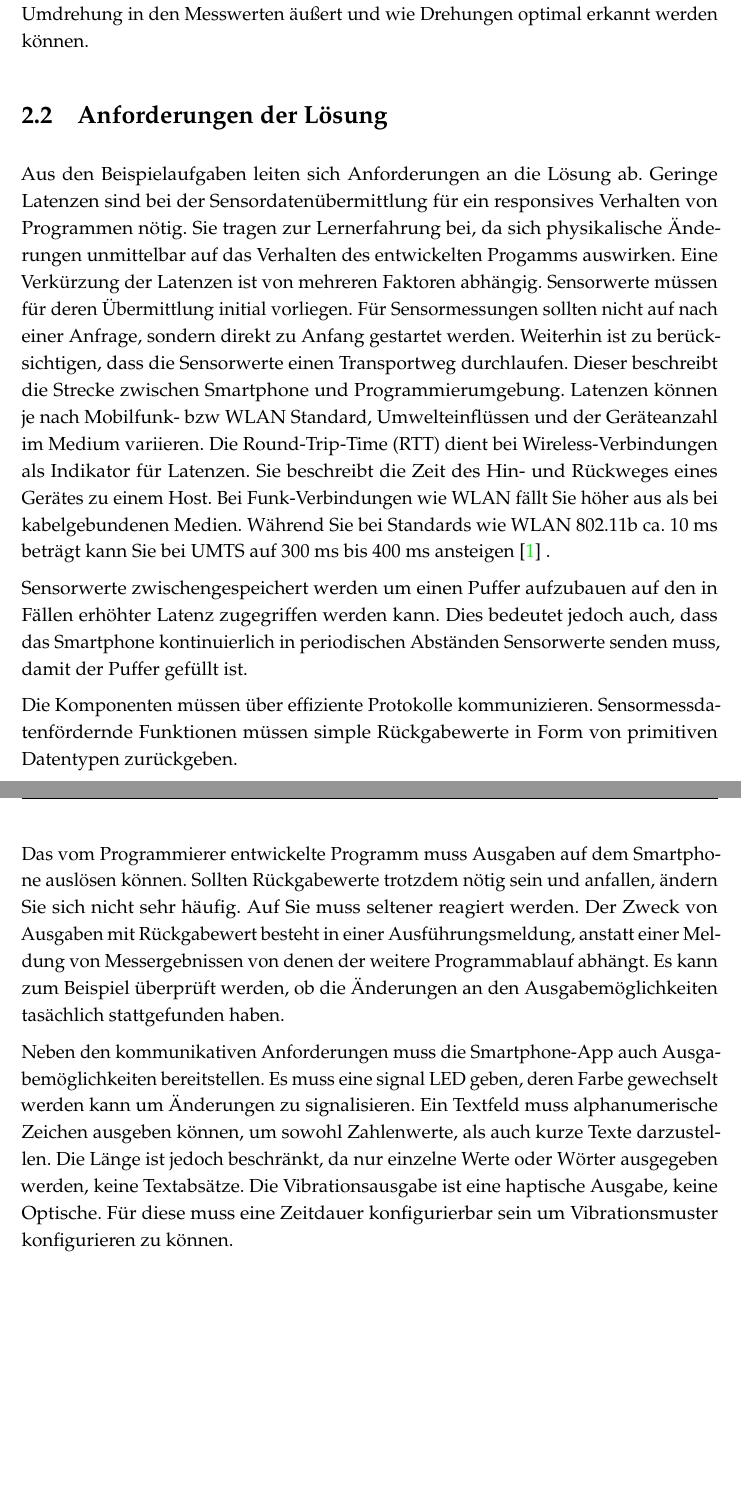
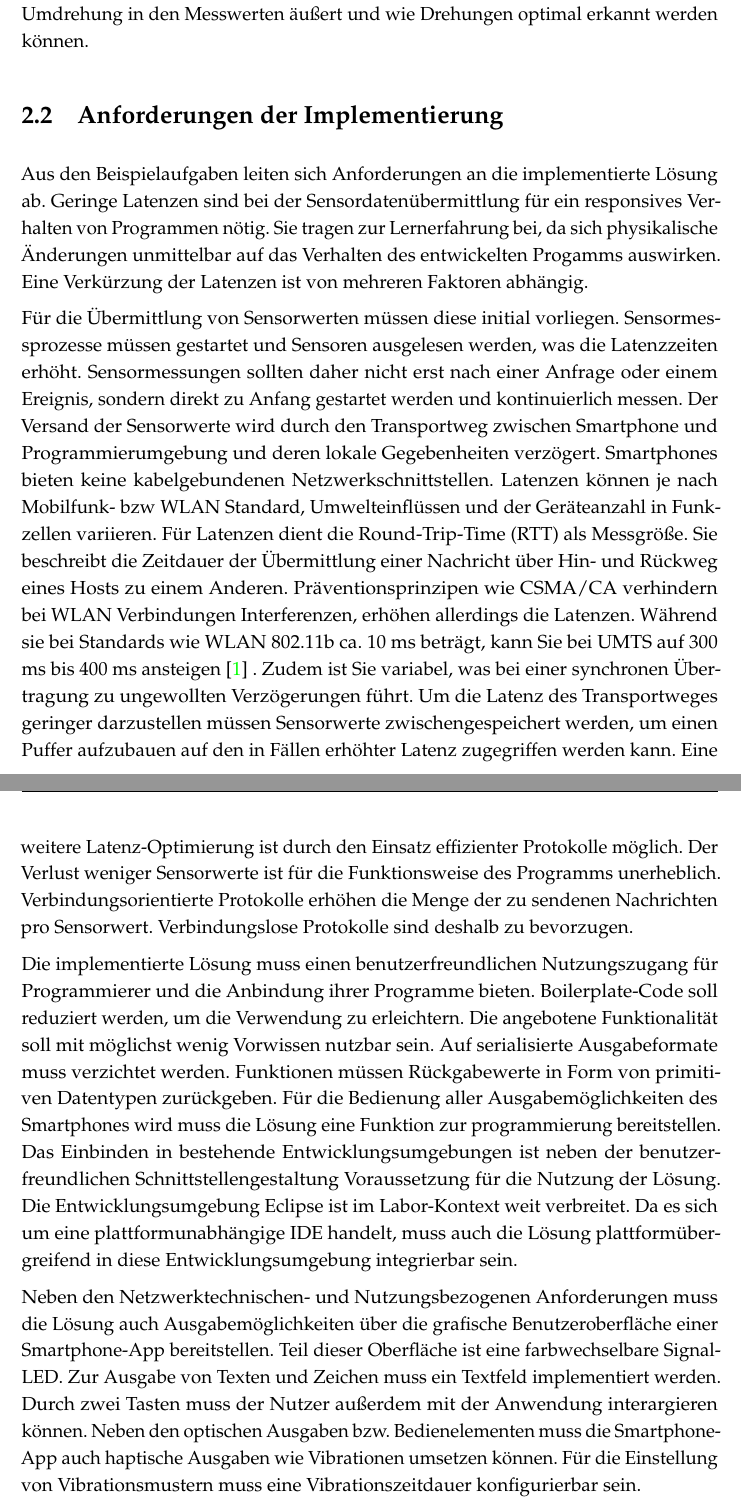
Before and after one commit to mcerwenetz/BA, a LaTeX thesis (LaTeXThesis/thesis.tex): two parts of pages 10 and 11 of 36, joined at a grey line, cut so that both start at the same text, the shorter picture padded with empty space. Compiled offline with pdfLaTeX.

Commit message:
req finish and intro

```diff
--- a/LaTeXThesis/thesis.tex
+++ b/LaTeXThesis/thesis.tex
@@ -174,39 +171,45 @@ Die Aufgabe ist als \textit{Schwer} bewertet, da hier Wiederholungen in einer We
 Diese sind jedoch nicht immer exakt gleich.
 So muss auch ausprobiert werden, wie sich eine Umdrehung in den Messwerten äußert und wie Drehungen optimal erkannt werden können.
 
-\section{Anforderungen der Lösung}\label{sec:anforderungen}
-Aus den Beispielaufgaben leiten sich Anforderungen an die Lösung ab.
+\section{Anforderungen der Implementierung}\label{sec:anforderungen}
+Aus den Beispielaufgaben leiten sich Anforderungen an die implementierte Lösung ab.
 Geringe Latenzen sind bei der Sensordatenübermittlung für ein responsives Verhalten von Programmen nötig.
 Sie tragen zur Lernerfahrung bei, da sich physikalische Änderungen unmittelbar auf das Verhalten des entwickelten Progamms auswirken.
 Eine Verkürzung der Latenzen ist von mehreren Faktoren abhängig.
-Sensorwerte müssen für deren Übermittlung initial vorliegen.
-Für Sensormessungen sollten nicht auf nach einer Anfrage, sondern direkt zu Anfang gestartet werden.
-Weiterhin ist zu berücksichtigen, dass die Sensorwerte einen Transportweg durchlaufen.
-Dieser beschreibt die Strecke zwischen Smartphone und Programmierumgebung.
-Latenzen können je nach Mobilfunk- bzw WLAN Standard, Umwelteinflüssen und der Geräteanzahl im Medium variieren.
-Die Round-Trip-Time (RTT) dient bei Wireless-Verbindungen als Indikator für Latenzen.
-Sie beschreibt die Zeit des Hin- und Rückweges eines Gerätes zu einem Host.
-Bei Funk-Verbindungen wie WLAN fällt Sie höher aus als bei kabelgebundenen Medien.
-Während Sie bei Standards wie WLAN 802.11b ca. 10 ms beträgt kann Sie bei UMTS auf 300 ms bis 400 ms ansteigen \cite{network_latencies} .
 
-Sensorwerte zwischengespeichert werden um einen Puffer aufzubauen auf den in Fällen erhöhter Latenz zugegriffen werden kann.
-Dies bedeutet jedoch auch, dass das Smartphone kontinuierlich in periodischen Abständen Sensorwerte senden muss, damit der Puffer gefüllt ist.
+Für die Übermittlung von Sensorwerten müssen diese initial vorliegen.
+Sensormessprozesse müssen gestartet und Sensoren ausgelesen werden, was die Latenzzeiten erhöht.
+Sensormessungen sollten daher nicht erst nach einer Anfrage oder einem Ereignis, sondern direkt zu Anfang gestartet werden und kontinuierlich messen.
+Der Versand der Sensorwerte wird durch den Transportweg zwischen Smartphone und Programmierumgebung und deren lokale Gegebenheiten verzögert.
+Smartphones bieten keine kabelgebundenen Netzwerkschnittstellen.
+Latenzen können je nach Mobilfunk- bzw WLAN Standard, Umwelteinflüssen und der Geräteanzahl in Funkzellen variieren.
+Für Latenzen dient die Round-Trip-Time (RTT) als Messgröße.
+Sie beschreibt die Zeitdauer der Übermittlung einer Nachricht über Hin- und Rückweg eines Hosts zu einem Anderen.
+Präventionsprinzipen wie CSMA/CA verhindern bei WLAN Verbindungen Interferenzen, erhöhen allerdings die Latenzen.
+Während sie bei Standards wie WLAN 802.11b ca. 10 ms beträgt, kann Sie bei UMTS auf 300 ms bis 400 ms ansteigen \cite{network_latencies} .
+Zudem ist Sie variabel, was bei einer synchronen Übertragung zu ungewollten Verzögerungen führt.
+Um die Latenz des Transportweges geringer darzustellen müssen Sensorwerte zwischengespeichert werden, um einen Puffer aufzubauen auf den in Fällen erhöhter Latenz zugegriffen werden kann.
+Eine weitere Latenz-Optimierung ist durch den Einsatz effizienter Protokolle möglich.
+Der Verlust weniger Sensorwerte ist für die Funktionsweise des Programms unerheblich.
+Verbindungsorientierte Protokolle erhöhen die Menge der zu sendenen Nachrichten pro Sensorwert.
+Verbindungslose Protokolle sind deshalb zu bevorzugen.
 
-Die Komponenten müssen über effiziente Protokolle kommunizieren.
-Sensormessdatenfördernde Funktionen müssen simple Rückgabewerte in Form von primitiven Datentypen zurückgeben.
+Die implementierte Lösung muss einen benutzerfreundlichen Nutzungszugang  für Programmierer und die Anbindung ihrer Programme bieten.
+Boilerplate-Code soll reduziert werden, um die Verwendung zu erleichtern.
+Die angebotene Funktionalität soll mit möglichst wenig Vorwissen nutzbar sein.
+Auf serialisierte Ausgabeformate muss verzichtet werden.
+Funktionen müssen Rückgabewerte in Form von primitiven Datentypen zurückgeben.
+Für die Bedienung aller Ausgabemöglichkeiten des Smartphones wird muss die Lösung eine Funktion zur programmierung bereitstellen.
+Das Einbinden in bestehende Entwicklungsumgebungen ist neben der benutzerfreundlichen Schnittstellengestaltung Voraussetzung für die Nutzung der Lösung.
+Die Entwicklungsumgebung Eclipse ist im Labor-Kontext weit verbreitet.
+Da es sich um eine plattformunabhängige IDE handelt, muss auch die Lösung plattformübergreifend in diese Entwicklungsumgebung integrierbar sein.
 
-Das vom Programmierer entwickelte Programm muss Ausgaben auf dem Smartphone auslösen können.
-Sollten Rückgabewerte trotzdem nötig sein und anfallen, ändern Sie sich nicht sehr häufig.
-Auf Sie muss seltener reagiert werden.
-Der Zweck von Ausgaben mit Rückgabewert besteht in einer Ausführungsmeldung, anstatt einer Meldung von Messergebnissen von denen der weitere Programmablauf abhängt.
-Es kann zum Beispiel überprüft werden, ob die Änderungen an den Ausgabemöglichkeiten tasächlich stattgefunden haben.
-
-Neben den kommunikativen Anforderungen muss die Smartphone-App auch Ausgabemöglichkeiten bereitstellen.
-Es muss eine signal LED geben, deren Farbe gewechselt werden kann um Änderungen zu signalisieren.
-Ein Textfeld muss alphanumerische Zeichen ausgeben können, um sowohl Zahlenwerte, als auch kurze Texte darzustellen.
-Die Länge ist jedoch beschränkt, da nur einzelne Werte oder Wörter ausgegeben werden, keine Textabsätze.
-Die Vibrationsausgabe ist eine haptische Ausgabe, keine Optische.
-Für diese muss eine Zeitdauer konfigurierbar sein um Vibrationsmuster konfigurieren zu können.
+Neben den Netzwerktechnischen- und Nutzungsbezogenen Anforderungen muss die Lösung auch Ausgabemöglichkeiten über die grafische Benutzeroberfläche einer Smartphone-App bereitstellen.
+Teil dieser Oberfläche ist eine farbwechselbare Signal-LED.
+Zur Ausgabe von Texten und Zeichen muss ein Textfeld implementiert werden.
+Durch zwei Tasten muss der Nutzer außerdem mit der Anwendung interargieren können.
+Neben den optischen Ausgaben bzw. Bedienelementen muss die Smartphone-App auch haptische Ausgaben wie Vibrationen umsetzen können.
+Für die Einstellung von Vibrationsmustern muss eine Vibrationszeitdauer konfigurierbar sein.
 \chapter{Architektur} \label{chap:architektur}
 Insgesamt besteht die Lösung aus einer Programmierumgebung, einem Kontrollprogramm zur Nachrichtenkoordinierung und einer mobilen Android-Anwendung für die Sensordatenerhebung und für die Anzeige der Ausgaben.
 Der Aufbau ist in Abbildung \ref{fig:design} dargestellt.
```
Also changed, not shown: LaTeXThesis/thesis.pdf, LaTeXThesis/thesis.tex (55 more changed lines).
